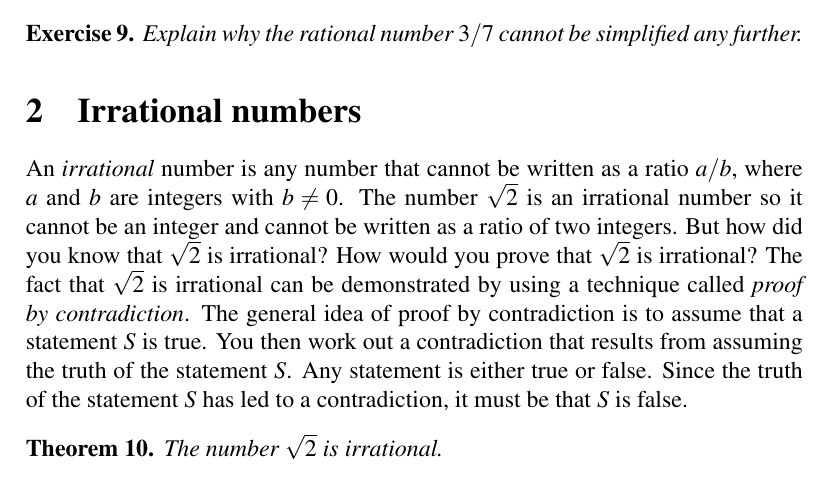
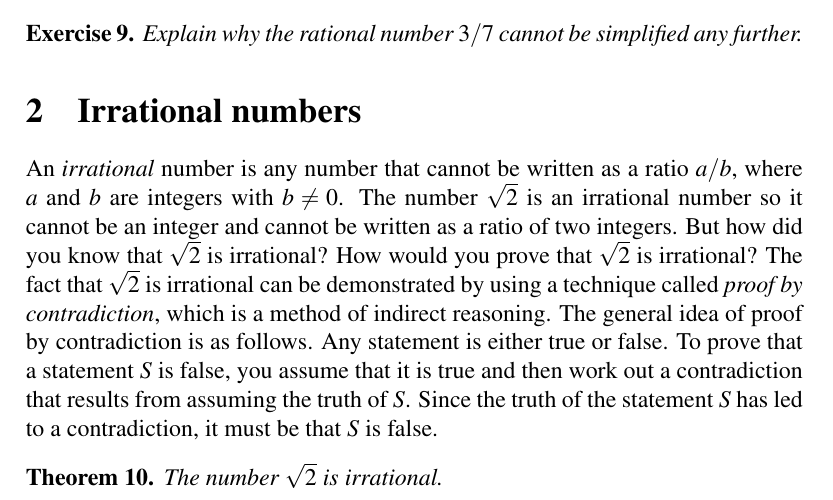
Before and after one commit to mvngu/hsnote, a LaTeX document (02_real-numbers.tex): part of page 2 of 5, cut so that both start at the same text. Compiled offline with pdfLaTeX.

Commit message:
Clarify the idea of proof by contradiction.

```diff
--- a/02_real-numbers.tex
+++ b/02_real-numbers.tex
@@ -246,12 +246,13 @@ and cannot be written as a ratio of two integers.  But how did you
 know that $\sqrt{2}$ is irrational?  How would you prove that
 $\sqrt{2}$ is irrational?  The fact that $\sqrt{2}$ is irrational can
 be demonstrated by using a technique called
-\emph{proof by contradiction}.  The general idea of proof by
-contradiction is to assume that a statement $S$ is true.  You then
-work out a contradiction that results from assuming the truth of the
-statement $S$.  Any statement is either true or false.  Since the
-truth of the statement $S$ has led to a contradiction, it must be that
-$S$ is false.
+\emph{proof by contradiction}, which is a method of indirect
+reasoning.  The general idea of proof by contradiction is as follows.
+Any statement is either true or false.  To prove that a statement $S$
+is false, you assume that it is true and then work out a contradiction
+that results from assuming the truth of $S$.  Since the truth of the
+statement $S$ has led to a contradiction, it must be that $S$ is
+false.
 
 \begin{theorem}
 The number $\sqrt{2}$ is irrational.
```
